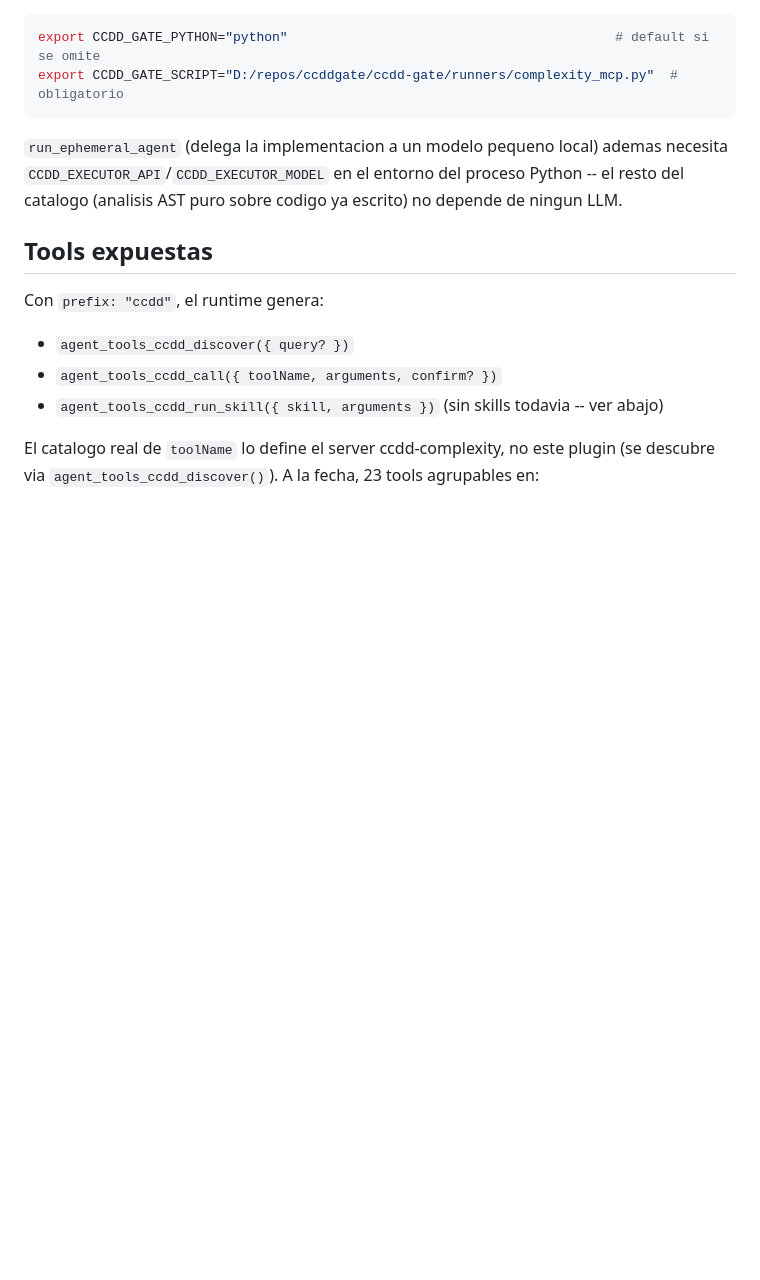
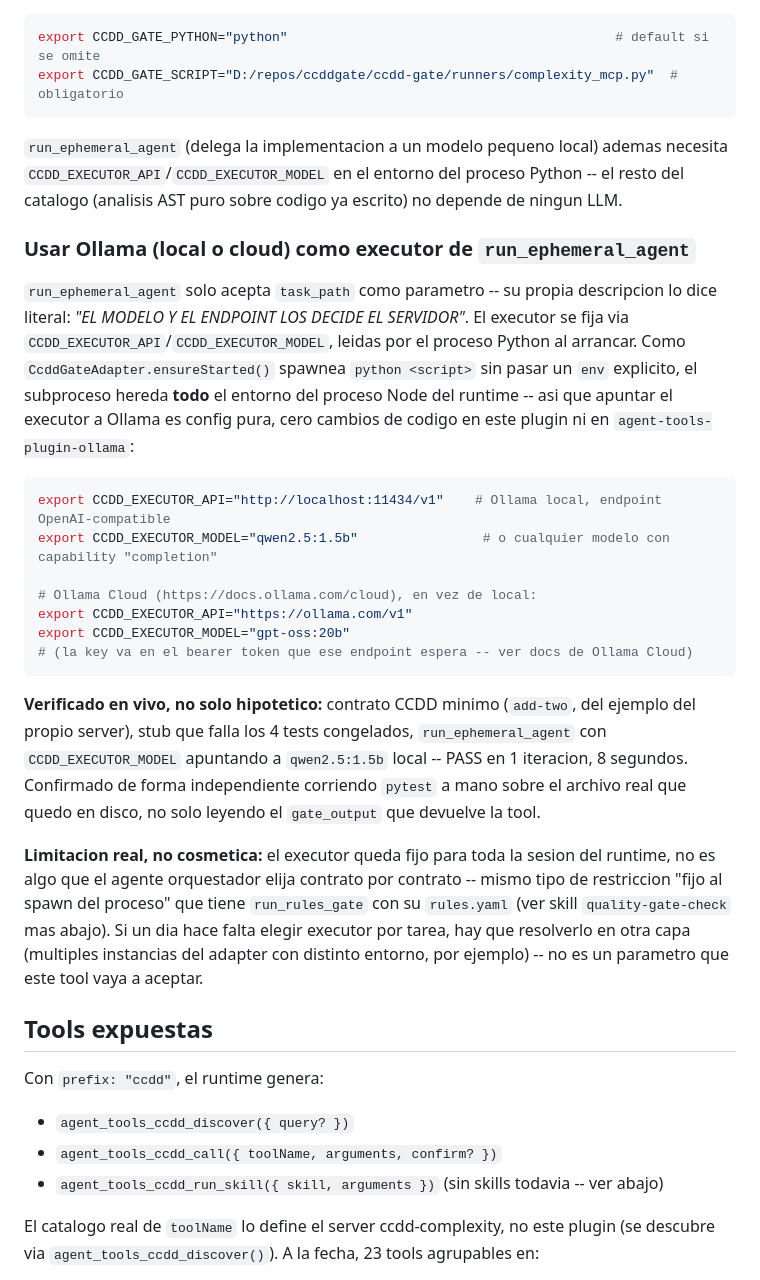
Before and after one commit to MauricioPerera/agent-tools-runtime, a Markdown page: agent-tools-plugin-ccdd-gate/README.md, the part around the change. GitHub-like rendering; blank space fills up the shorter version.

Commit message:
Document using Ollama as run_ephemeral_agent's executor
CCDD_EXECUTOR_API/CCDD_EXECUTOR_MODEL set on the runtime process before the
adapter spawns its Python child are inherited by that child -- zero code
changes needed in either plugin. Verified live: a minimal add-two contract,
a stub that fails its 4 frozen tests, executor pointed at local Ollama
qwen2.5:1.5b -- PASS in 1 iteration, confirmed independently by running
pytest against the real generated file, not just the tool's own report.
Documents the real constraint too: the executor is fixed per runtime
session, not something the orchestrating agent can pick per task.

Co-Authored-By: Claude Sonnet 5 <noreply@anthropic.com>

````diff
--- a/agent-tools-plugin-ccdd-gate/README.md
+++ b/agent-tools-plugin-ccdd-gate/README.md
@@ -33,6 +33,37 @@ export CCDD_GATE_SCRIPT="D:/repos/ccddgate/ccdd-gate/runners/complexity_mcp.py"
 `CCDD_EXECUTOR_API`/`CCDD_EXECUTOR_MODEL` en el entorno del proceso Python -- el resto del catalogo
 (analisis AST puro sobre codigo ya escrito) no depende de ningun LLM.
 
+### Usar Ollama (local o cloud) como executor de `run_ephemeral_agent`
+
+`run_ephemeral_agent` solo acepta `task_path` como parametro -- su propia descripcion lo dice
+literal: *"EL MODELO Y EL ENDPOINT LOS DECIDE EL SERVIDOR"*. El executor se fija via
+`CCDD_EXECUTOR_API`/`CCDD_EXECUTOR_MODEL`, leidas por el proceso Python al arrancar. Como
+`CcddGateAdapter.ensureStarted()` spawnea `python <script>` sin pasar un `env` explicito, el
+subproceso hereda **todo** el entorno del proceso Node del runtime -- asi que apuntar el executor a
+Ollama es config pura, cero cambios de codigo en este plugin ni en `agent-tools-plugin-ollama`:
+
+```bash
+export CCDD_EXECUTOR_API="http://localhost:11434/v1"    # Ollama local, endpoint OpenAI-compatible
+export CCDD_EXECUTOR_MODEL="qwen2.5:1.5b"                # o cualquier modelo con capability "completion"
+
+# Ollama Cloud (https://docs.ollama.com/cloud), en vez de local:
+export CCDD_EXECUTOR_API="https://ollama.com/v1"
+export CCDD_EXECUTOR_MODEL="gpt-oss:20b"
+# (la key va en el bearer token que ese endpoint espera -- ver docs de Ollama Cloud)
+```
+
+**Verificado en vivo, no solo hipotetico:** contrato CCDD minimo (`add-two`, del ejemplo del propio
+server), stub que falla los 4 tests congelados, `run_ephemeral_agent` con `CCDD_EXECUTOR_MODEL`
+apuntando a `qwen2.5:1.5b` local -- PASS en 1 iteracion, 8 segundos. Confirmado de forma
+independiente corriendo `pytest` a mano sobre el archivo real que quedo en disco, no solo leyendo el
+`gate_output` que devuelve la tool.
+
+**Limitacion real, no cosmetica:** el executor queda fijo para toda la sesion del runtime, no es algo
+que el agente orquestador elija contrato por contrato -- mismo tipo de restriccion "fijo al spawn del
+proceso" que tiene `run_rules_gate` con su `rules.yaml` (ver skill `quality-gate-check` mas abajo).
+Si un dia hace falta elegir executor por tarea, hay que resolverlo en otra capa (multiples instancias
+del adapter con distinto entorno, por ejemplo) -- no es un parametro que este tool vaya a aceptar.
+
 ## Tools expuestas
 
 Con `prefix: "ccdd"`, el runtime genera:
````
